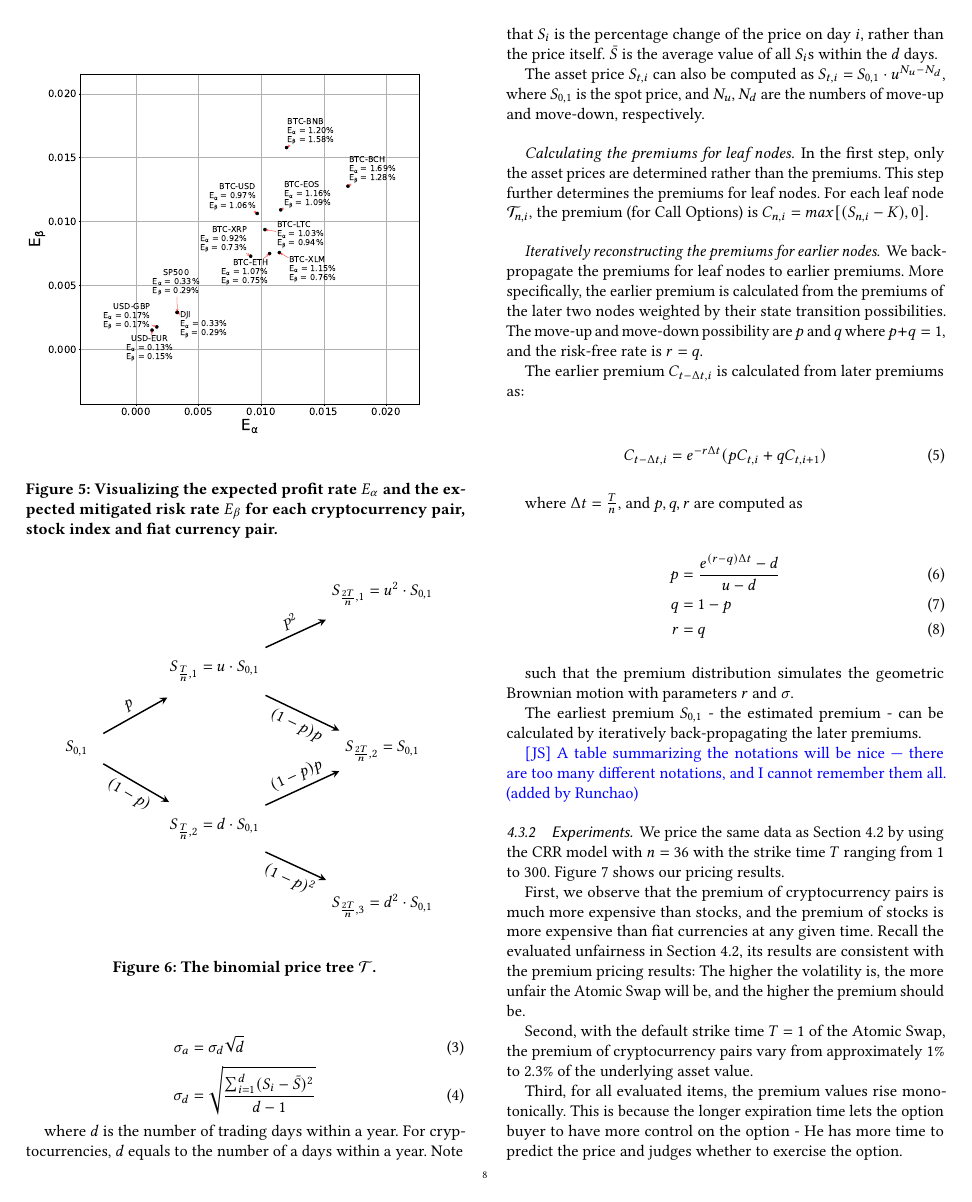
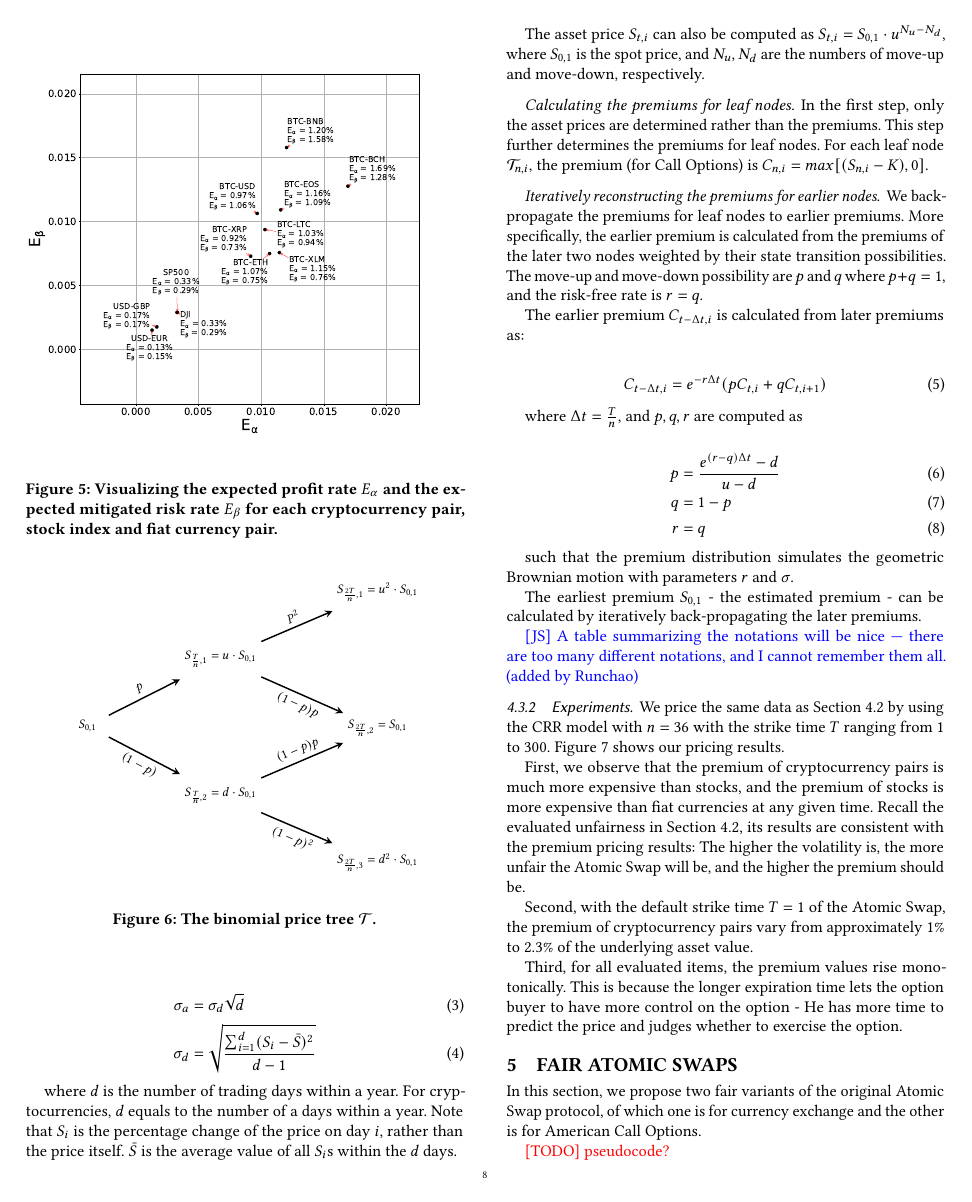
Before and after one commit to DEX-ware/fair-atomic-swap, a LaTeX paper (paper/main.tex, which reads paper/sections/4evaluation.tex): page 8 of 15. Compiled offline with pdfLaTeX.

Commit message:
fix tree size

```diff
--- a/paper/sections/4evaluation.tex
+++ b/paper/sections/4evaluation.tex
@@ -147,12 +147,14 @@ Formally, using the CRR model to price the American Call Option $\Pi = (\pi_1, \
 \begin{tikzpicture}[
     >=stealth,
     sloped,
-    draw=black,thick,anchor=west
+    draw=black,thick,anchor=west,
+    scale=0.8,
+    every node/.style={scale=0.8}
 ]
 \matrix (tree) [%
     matrix of nodes,
     minimum size=1cm,
-    column sep=1.2cm,
+    column sep=1.4cm,
     row sep=0.5cm,
 ]
 {
```
Also changed, not shown: paper/sections/3formalization.tex (+1 -3 lines).
